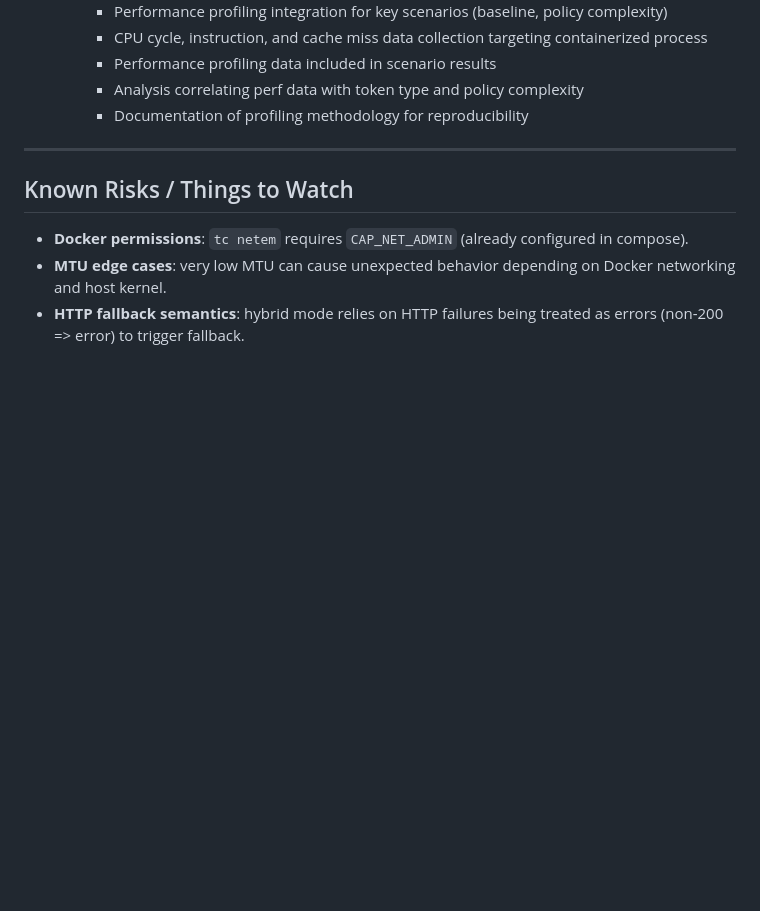
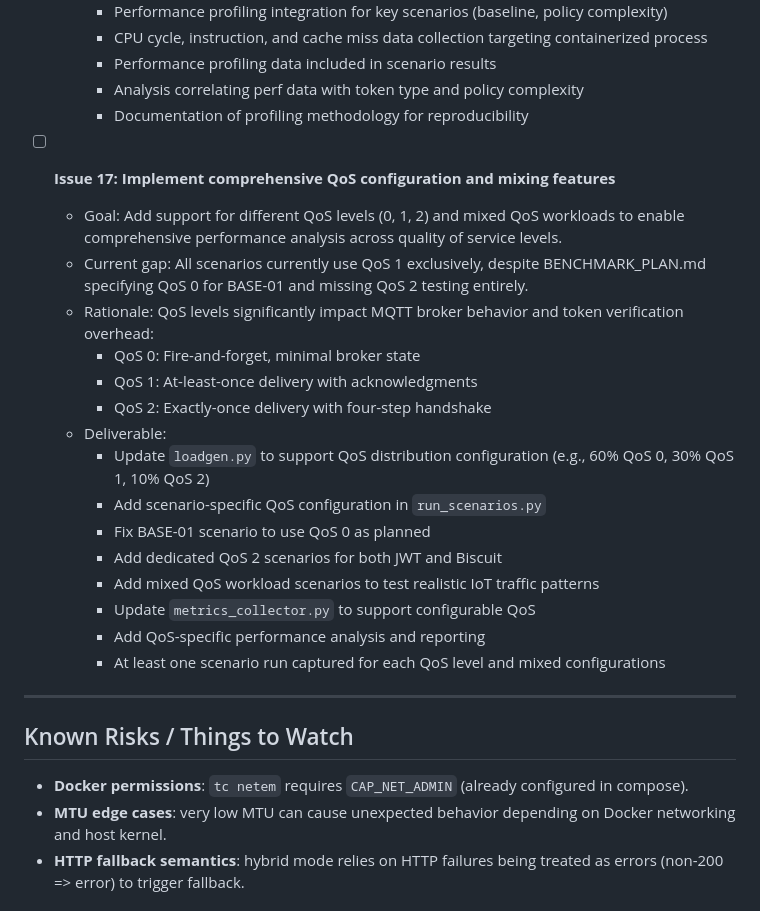
Before and after one commit to thehouseisonfire/TCC, a Markdown page: PROGRESS.md, the part around one of its changes. GitHub-like rendering; blank space fills up the shorter version.

```diff
--- a/PROGRESS.md
+++ b/PROGRESS.md
@@ -475,6 +510,26 @@ machine and record the first results/known issues).
     - Analysis correlating perf data with token type and policy complexity
     - Documentation of profiling methodology for reproducibility
 
+- [ ] **Issue 17: Implement comprehensive QoS configuration and mixing features**
+  - Goal: Add support for different QoS levels (0, 1, 2) and mixed QoS workloads
+    to enable comprehensive performance analysis across quality of service levels.
+  - Current gap: All scenarios currently use QoS 1 exclusively, despite BENCHMARK_PLAN.md
+    specifying QoS 0 for BASE-01 and missing QoS 2 testing entirely.
+  - Rationale: QoS levels significantly impact MQTT broker behavior and token verification
+    overhead:
+    - QoS 0: Fire-and-forget, minimal broker state
+    - QoS 1: At-least-once delivery with acknowledgments
+    - QoS 2: Exactly-once delivery with four-step handshake
+  - Deliverable:
+    - Update `loadgen.py` to support QoS distribution configuration (e.g., 60% QoS 0, 30% QoS 1, 10% QoS 2)
+    - Add scenario-specific QoS configuration in `run_scenarios.py`
+    - Fix BASE-01 scenario to use QoS 0 as planned
+    - Add dedicated QoS 2 scenarios for both JWT and Biscuit
+    - Add mixed QoS workload scenarios to test realistic IoT traffic patterns
+    - Update `metrics_collector.py` to support configurable QoS
+    - Add QoS-specific performance analysis and reporting
+    - At least one scenario run captured for each QoS level and mixed configurations
+
 
 ---
 
```
Also changed, not shown: other parts of PROGRESS.md (+35 -0 lines), mqtt-auth-biscuit/benchmarks/BENCHMARK_PLAN.md (deleted, +0 -36 lines).
